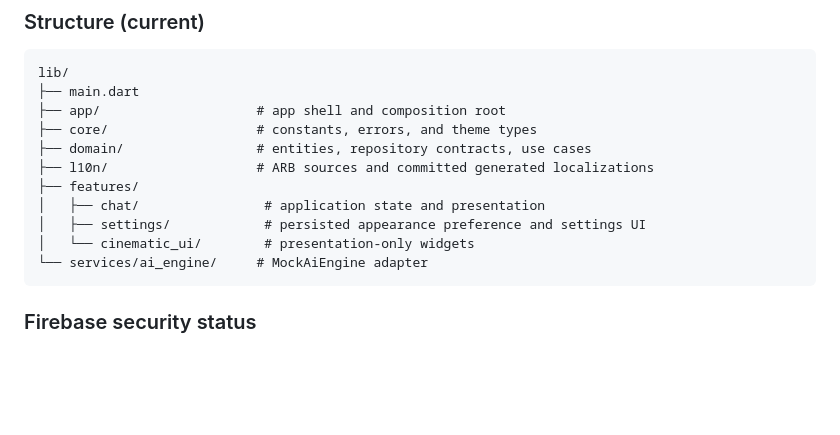
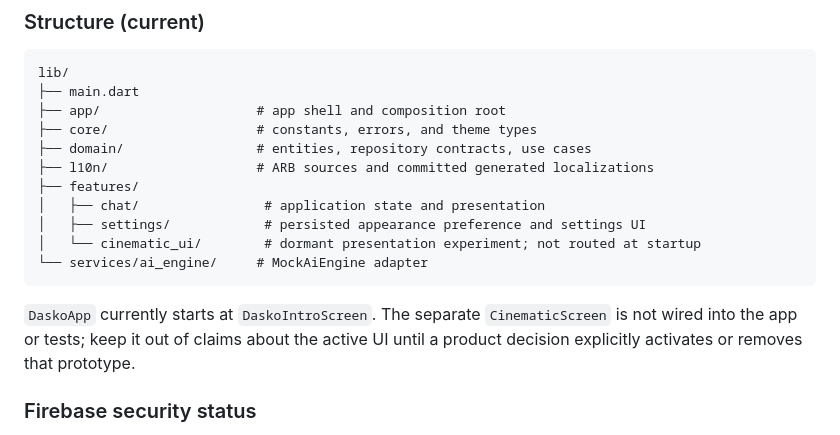
Before and after one commit to aysy46358-droid/Dasko_AI, a Markdown page: README.md, the part around the change. GitHub-like rendering; blank space fills up the shorter version.

Commit message:
docs: record dormant UI audit disposition

````diff
--- a/README.md
+++ b/README.md
@@ -49,9 +49,11 @@ lib/
 ├── features/
 │   ├── chat/                # application state and presentation
 │   ├── settings/            # persisted appearance preference and settings UI
-│   └── cinematic_ui/        # presentation-only widgets
+│   └── cinematic_ui/        # dormant presentation experiment; not routed at startup
 └── services/ai_engine/     # MockAiEngine adapter
 ```
+
+`DaskoApp` currently starts at `DaskoIntroScreen`. The separate `CinematicScreen` is not wired into the app or tests; keep it out of claims about the active UI until a product decision explicitly activates or removes that prototype.
 
 ### Firebase security status
 
````
Also changed, not shown: docs/PROJECT_CONTROL.md (+5 -3 lines), docs/PROJECT_MAP.md (+2 -0 lines).
